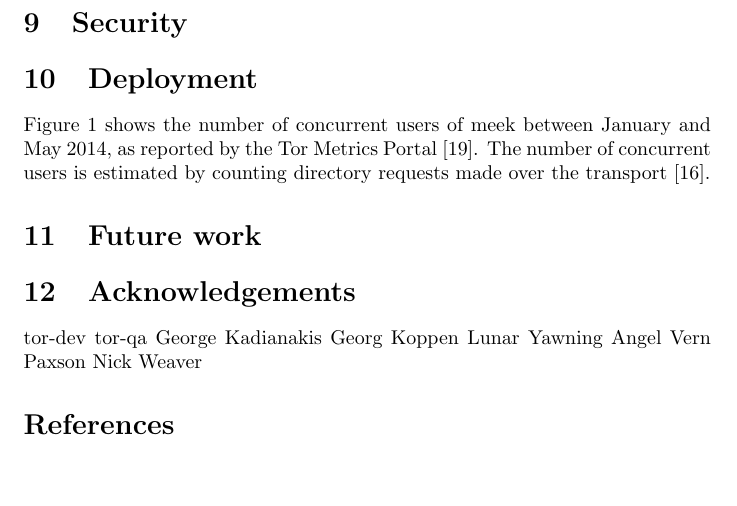
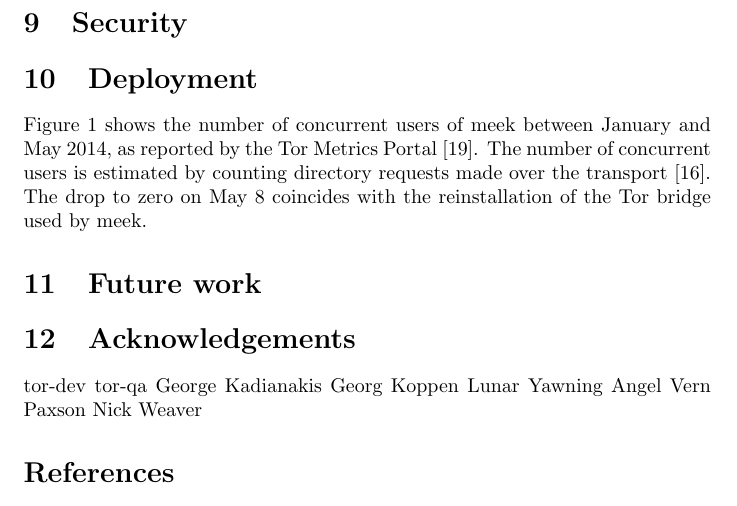
Before and after one commit to oxtoacart/cs261n, a LaTeX paper (docs/meek.tex): part of page 8 of 10, cut so that both start at the same text, the shorter picture padded with empty space. Compiled offline with pdfLaTeX.

Commit message:
Explain the dip to zero users.

```diff
--- a/docs/meek.tex
+++ b/docs/meek.tex
@@ -389,6 +389,7 @@ Missing parts of the graph are caused by missing data at the metrics portal.
 Figure~\ref{fig:clients} shows the number of concurrent users of meek between January and May~2014,
 as reported by the Tor Metrics Portal~\cite{metrics-meek}.
 The number of concurrent users is estimated by counting directory requests made over the transport~\cite{counting-daily-bridge-users}.
+The drop to zero on May~8 coincides with the reinstallation of the Tor bridge used by meek.
 
 \section{Future work}
 
```
